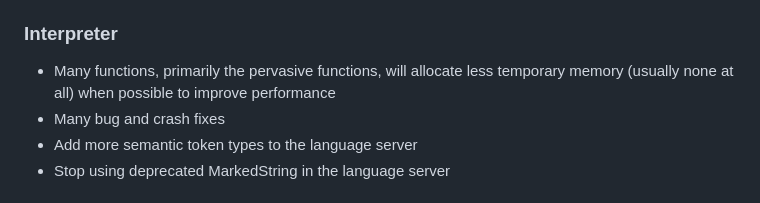
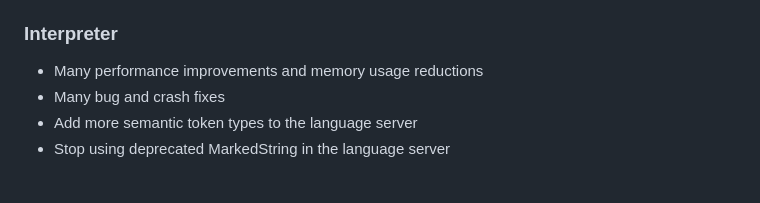
Before and after one commit to uiua-lang/uiua, a Markdown page: changelog.md, the part around the change. Drawn GitHub-style.

Commit message:
reword a point in the changelog

```diff
--- a/changelog.md
+++ b/changelog.md
@@ -8,7 +8,7 @@ Uiua is not yet stable.
 - Remove `restack ⇵` for good
 - Remove `roll ↷` and `unroll ↶` for good
 ### Interpreter
-- Many functions, primarily the pervasive functions, will allocate less temporary memory (usually none at all) when possible to improve performance
+- Many performance improvements and memory usage reductions
 - Many bug and crash fixes
 - Add more semantic token types to the language server
 - Stop using deprecated MarkedString in the language server
```
